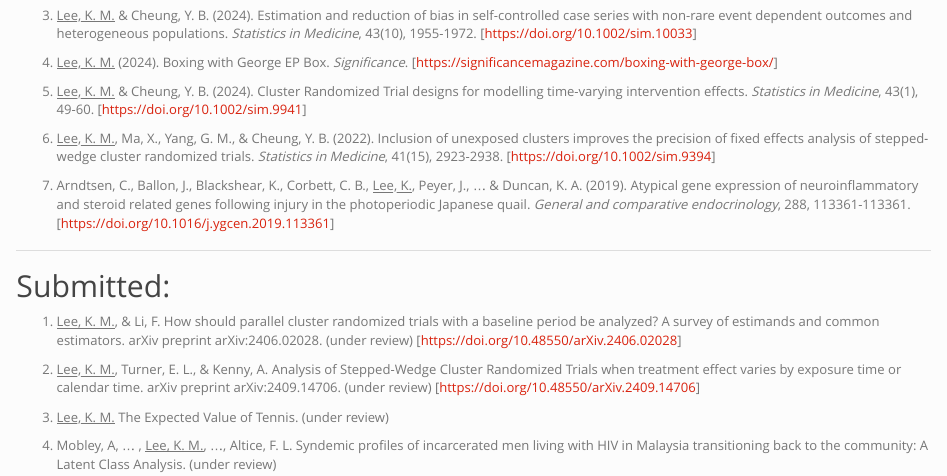
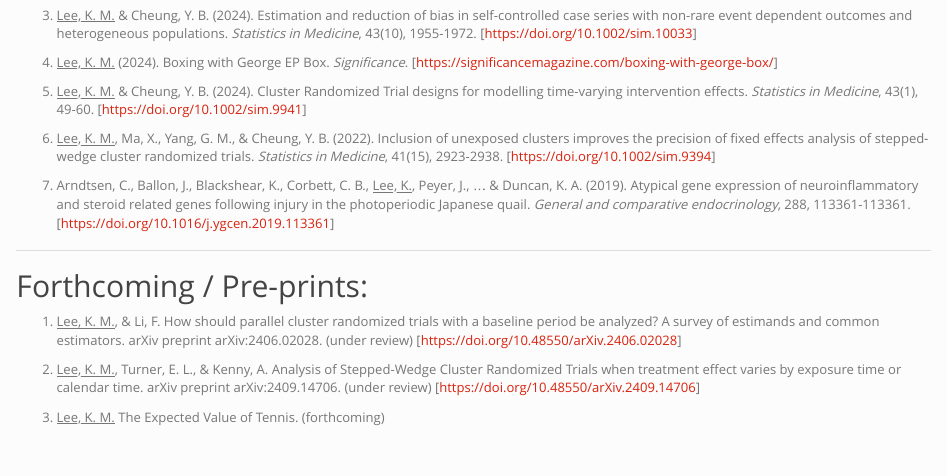
Before and after one commit to kennethmenglinlee/Personal-Website, an R Markdown document (research.Rmd): the page in a window 1100 px wide, from 200 px down. Rendered offline with R 4.5, knitr and Pandoc, with nearby package versions.

Commit message:
Updated research to only include forthcoming & preprints

```diff
--- a/research.Rmd
+++ b/research.Rmd
@@ -28,15 +28,13 @@ close(CON)
 </ol>
 
 <hr>
-## Submitted:
+## Forthcoming / Pre-prints:
 <ol>
 <li class="list"><u>Lee, K. M.</u>, & Li, F. How should parallel cluster randomized trials with a baseline period be analyzed? A survey of estimands and common estimators. arXiv preprint arXiv:2406.02028. (under review) [https://doi.org/10.48550/arXiv.2406.02028]</li>
 
 <li class="list"><u>Lee, K. M.</u>, Turner, E. L., & Kenny, A. Analysis of Stepped-Wedge Cluster Randomized Trials when treatment effect varies by exposure time or calendar time. arXiv preprint arXiv:2409.14706. (under review) [https://doi.org/10.48550/arXiv.2409.14706]</li>
 
-<li class="list"><u>Lee, K. M.</u> The Expected Value of Tennis. (under review)</li>
-
-<li class="list">Mobley, A, … , <u>Lee, K. M.</u>, …, Altice, F. L. Syndemic profiles of incarcerated men living with HIV in Malaysia transitioning back to the community: A Latent Class Analysis. (under review)</li>
+<li class="list"><u>Lee, K. M.</u> The Expected Value of Tennis. (forthcoming)</li>
 
 </ol>
 
```
